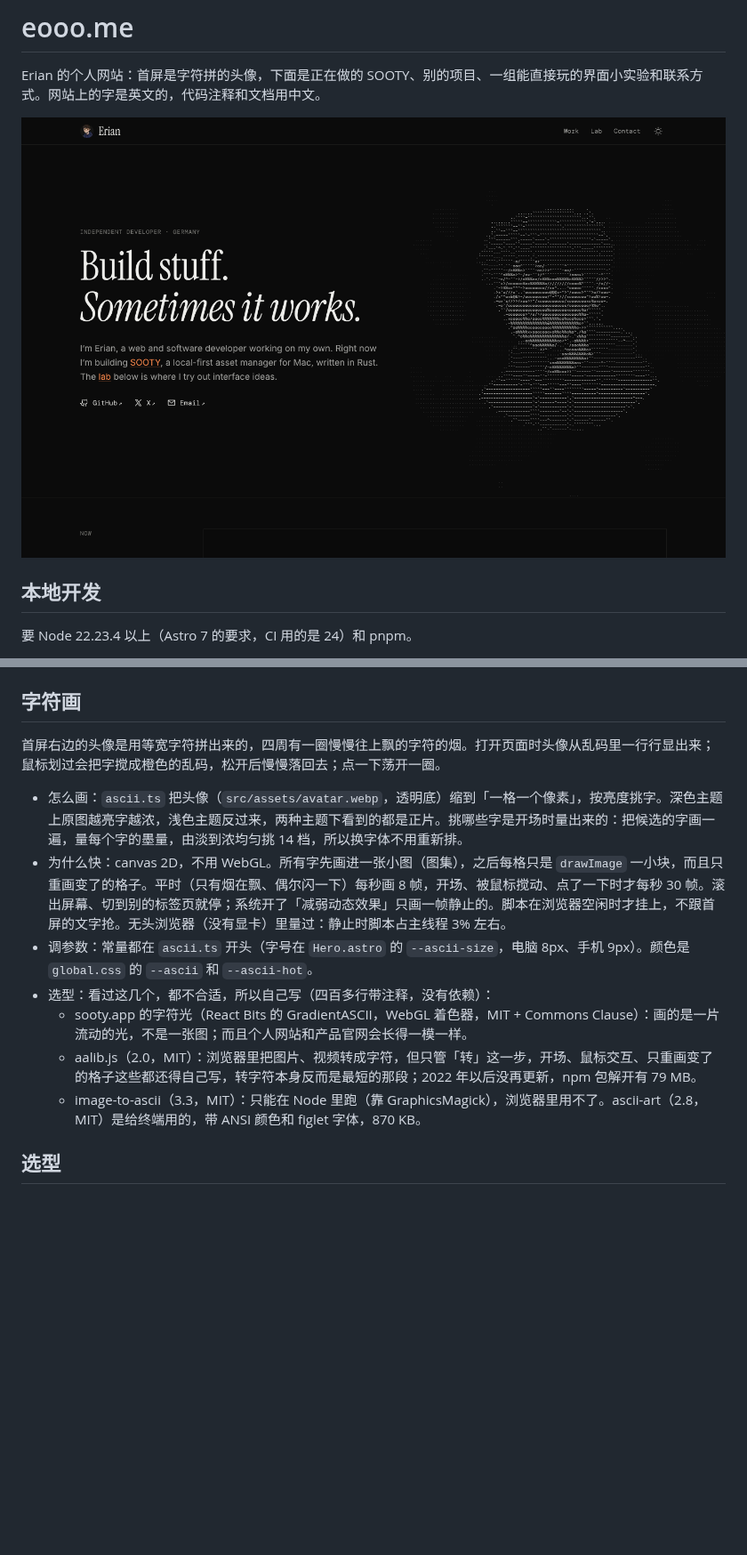
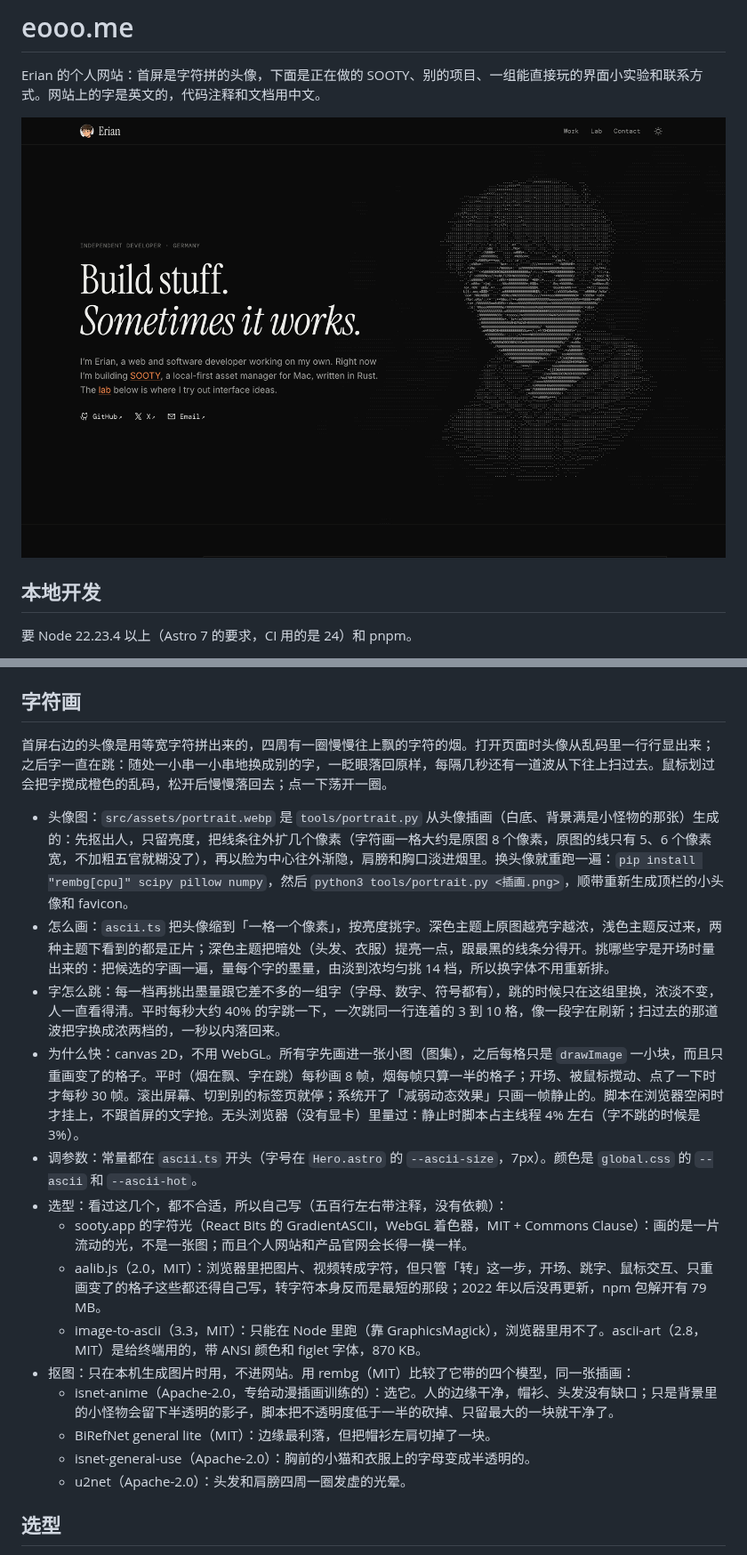
Before and after one commit to oopserian/oopserian.github.io, a Markdown page: README.md, 2 parts joined by grey strips. Shown at 89% size. GitHub-like rendering; pictures changed too: docs/home.png; blank space fills up the shorter version.

Commit message:
docs(repo): README 写上新头像怎么生成、字怎么跳
加上 tools/portrait.py 的用法和抠图模型的比较，字符画一节补上跳字和新的开销数字，重截首页图。

Co-Authored-By: Claude Opus 5.5 <noreply@anthropic.com>
Claude-Session: https://claude.ai/code/session_01AtSjXM7NZFjW82AbeaRZdh

```diff
--- a/README.md
+++ b/README.md
@@ -70,15 +71,22 @@ pnpm check      # 类型检查
 
 ## 字符画
 
-首屏右边的头像是用等宽字符拼出来的，四周有一圈慢慢往上飘的字符的烟。打开页面时头像从乱码里一行行显出来；鼠标划过会把字搅成橙色的乱码，松开后慢慢落回去；点一下荡开一圈。
+首屏右边的头像是用等宽字符拼出来的，四周有一圈慢慢往上飘的字符的烟。打开页面时头像从乱码里一行行显出来；之后字一直在跳：随处一小串一小串地换成别的字，一眨眼落回原样，每隔几秒还有一道波从下往上扫过去。鼠标划过会把字搅成橙色的乱码，松开后慢慢落回去；点一下荡开一圈。
 
-- 怎么画：`ascii.ts` 把头像（`src/assets/avatar.webp`，透明底）缩到「一格一个像素」，按亮度挑字。深色主题上原图越亮字越浓，浅色主题反过来，两种主题下看到的都是正片。挑哪些字是开场时量出来的：把候选的字画一遍，量每个字的墨量，由淡到浓均匀挑 14 档，所以换字体不用重新排。
-- 为什么快：canvas 2D，不用 WebGL。所有字先画进一张小图（图集），之后每格只是 `drawImage` 一小块，而且只重画变了的格子。平时（只有烟在飘、偶尔闪一下）每秒画 8 帧，开场、被鼠标搅动、点了一下时才每秒 30 帧。滚出屏幕、切到别的标签页就停；系统开了「减弱动态效果」只画一帧静止的。脚本在浏览器空闲时才挂上，不跟首屏的文字抢。无头浏览器（没有显卡）里量过：静止时脚本占主线程 3% 左右。
-- 调参数：常量都在 `ascii.ts` 开头（字号在 `Hero.astro` 的 `--ascii-size`，电脑 8px、手机 9px）。颜色是 `global.css` 的 `--ascii` 和 `--ascii-hot`。
-- 选型：看过这几个，都不合适，所以自己写（四百多行带注释，没有依赖）：
+- 头像图：`src/assets/portrait.webp` 是 `tools/portrait.py` 从头像插画（白底、背景满是小怪物的那张）生成的：先抠出人，只留亮度，把线条往外扩几个像素（字符画一格大约是原图 8 个像素，原图的线只有 5、6 个像素宽，不加粗五官就糊没了），再以脸为中心往外渐隐，肩膀和胸口淡进烟里。换头像就重跑一遍：`pip install "rembg[cpu]" scipy pillow numpy`，然后 `python3 tools/portrait.py <插画.png>`，顺带重新生成顶栏的小头像和 favicon。
+- 怎么画：`ascii.ts` 把头像缩到「一格一个像素」，按亮度挑字。深色主题上原图越亮字越浓，浅色主题反过来，两种主题下看到的都是正片；深色主题把暗处（头发、衣服）提亮一点，跟最黑的线条分得开。挑哪些字是开场时量出来的：把候选的字画一遍，量每个字的墨量，由淡到浓均匀挑 14 档，所以换字体不用重新排。
+- 字怎么跳：每一档再挑出墨量跟它差不多的一组字（字母、数字、符号都有），跳的时候只在这组里换，浓淡不变，人一直看得清。平时每秒大约 40% 的字跳一下，一次跳同一行连着的 3 到 10 格，像一段字在刷新；扫过去的那道波把字换成浓两档的，一秒以内落回来。
+- 为什么快：canvas 2D，不用 WebGL。所有字先画进一张小图（图集），之后每格只是 `drawImage` 一小块，而且只重画变了的格子。平时（烟在飘、字在跳）每秒画 8 帧，烟每帧只算一半的格子；开场、被鼠标搅动、点了一下时才每秒 30 帧。滚出屏幕、切到别的标签页就停；系统开了「减弱动态效果」只画一帧静止的。脚本在浏览器空闲时才挂上，不跟首屏的文字抢。无头浏览器（没有显卡）里量过：静止时脚本占主线程 4% 左右（字不跳的时候是 3%）。
+- 调参数：常量都在 `ascii.ts` 开头（字号在 `Hero.astro` 的 `--ascii-size`，7px）。颜色是 `global.css` 的 `--ascii` 和 `--ascii-hot`。
+- 选型：看过这几个，都不合适，所以自己写（五百行左右带注释，没有依赖）：
   - sooty.app 的字符光（React Bits 的 GradientASCII，WebGL 着色器，MIT + Commons Clause）：画的是一片流动的光，不是一张图；而且个人网站和产品官网会长得一模一样。
-  - aalib.js（2.0，MIT）：浏览器里把图片、视频转成字符，但只管「转」这一步，开场、鼠标交互、只重画变了的格子这些都还得自己写，转字符本身反而是最短的那段；2022 年以后没再更新，npm 包解开有 79 MB。
+  - aalib.js（2.0，MIT）：浏览器里把图片、视频转成字符，但只管「转」这一步，开场、跳字、鼠标交互、只重画变了的格子这些都还得自己写，转字符本身反而是最短的那段；2022 年以后没再更新，npm 包解开有 79 MB。
   - image-to-ascii（3.3，MIT）：只能在 Node 里跑（靠 GraphicsMagick），浏览器里用不了。ascii-art（2.8，MIT）是给终端用的，带 ANSI 颜色和 figlet 字体，870 KB。
+- 抠图：只在本机生成图片时用，不进网站。用 rembg（MIT）比较了它带的四个模型，同一张插画：
+  - isnet-anime（Apache-2.0，专给动漫插画训练的）：选它。人的边缘干净，帽衫、头发没有缺口；只是背景里的小怪物会留下半透明的影子，脚本把不透明度低于一半的砍掉、只留最大的一块就干净了。
+  - BiRefNet general lite（MIT）：边缘最利落，但把帽衫左肩切掉了一块。
+  - isnet-general-use（Apache-2.0）：胸前的小猫和衣服上的字母变成半透明的。
+  - u2net（Apache-2.0）：头发和肩膀四周一圈发虚的光晕。
 
 ## 选型
 
```
Also changed, not shown: other parts of README.md (+3 -2 lines).
